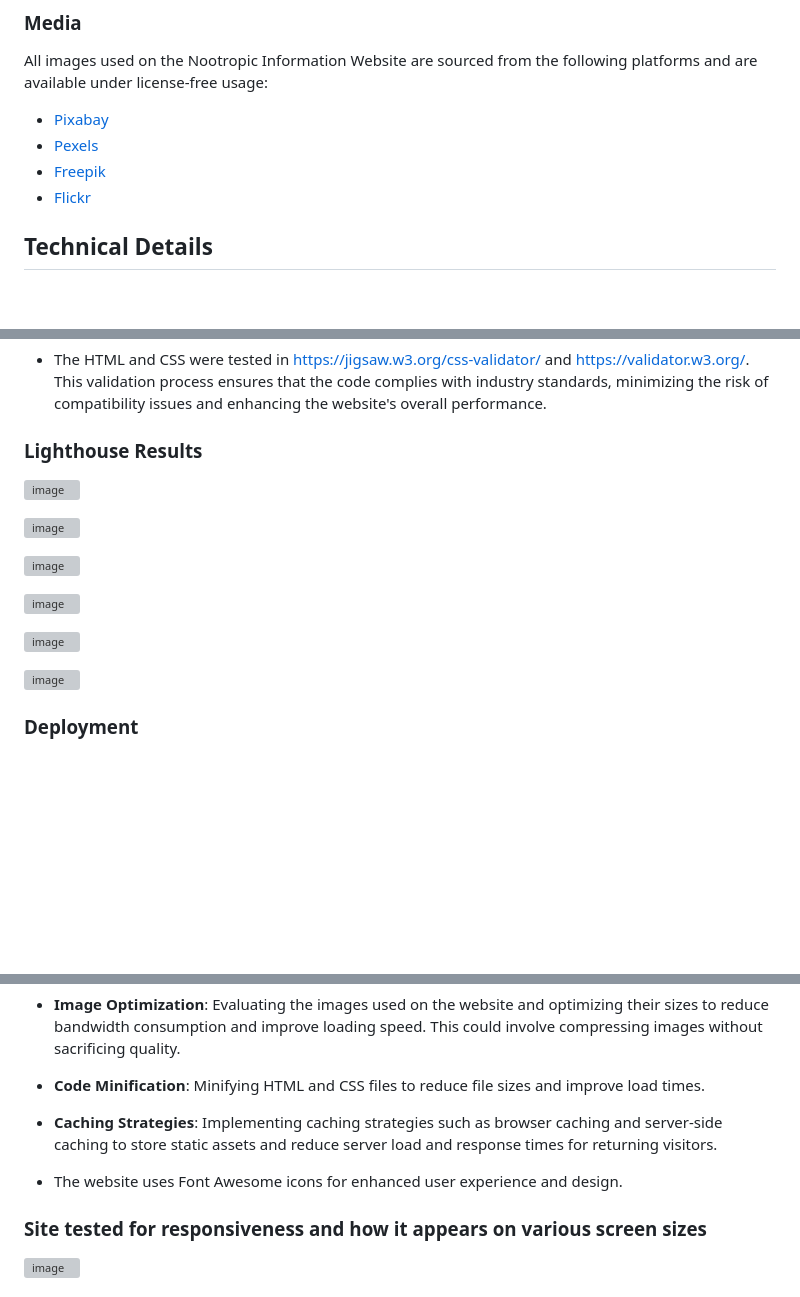
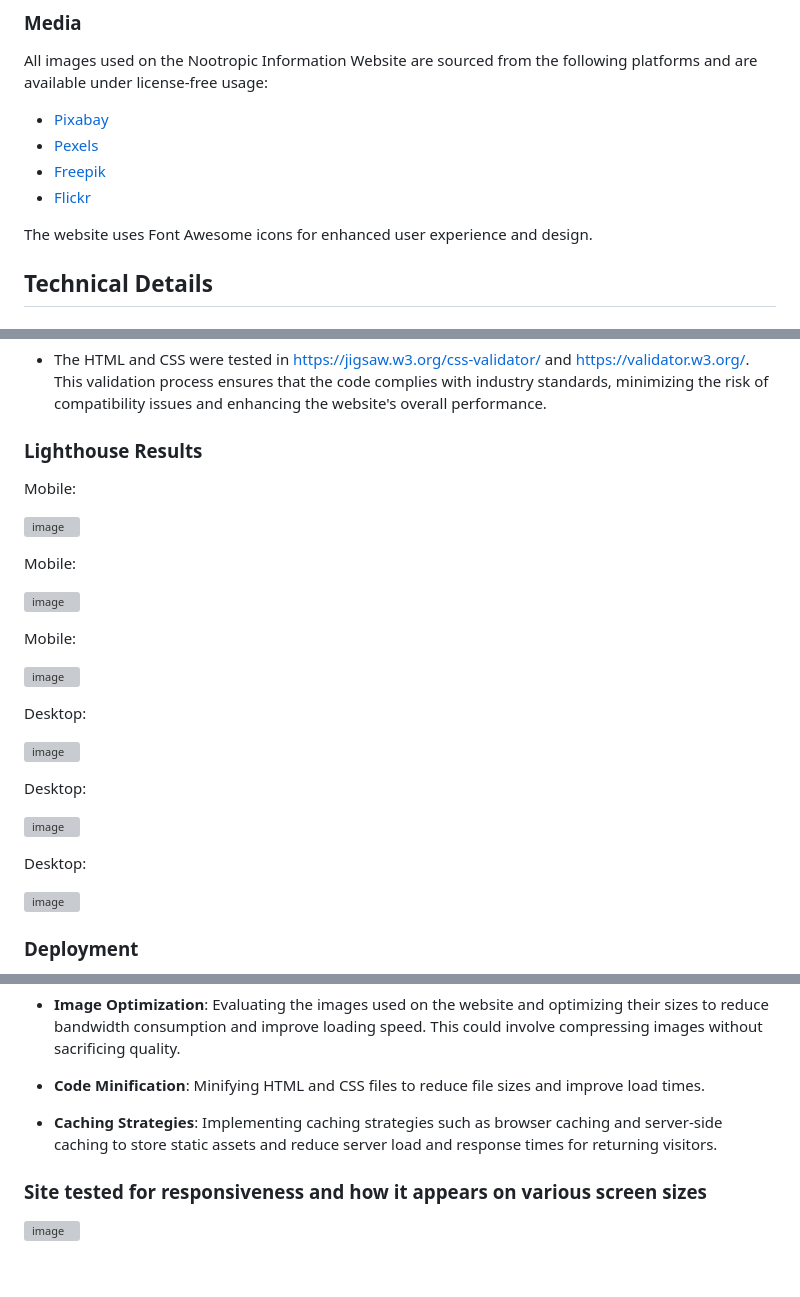
Before and after one commit to 010001000100000101000001/Nootropic-information-website, a Markdown page: README.md, 3 parts joined by grey strips. Rendered like a GitHub page; blank space fills up the shorter version; grey boxes are pictures that could not be loaded.

```diff
--- a/README.md
+++ b/README.md
@@ -129,6 +129,8 @@ All images used on the Nootropic Information Website are sourced from the follow
 - [Freepik](https://www.freepik.com/)
 - [Flickr](https://www.flickr.com/)
 
+The website uses Font Awesome icons for enhanced user experience and design.
+
 ## Technical Details
 
 ### HTML and CSS
@@ -141,21 +143,30 @@ All images used on the Nootropic Information Website are sourced from the follow
 
 ### Lighthouse Results
 
+Mobile:
 
 ![image](https://github.com/010001000100000101000001/Nootropic-information-website/assets/147556282/c73bd51a-3424-4c16-8f67-97ce15d52186)
 
+Mobile:
 
 ![image](https://github.com/010001000100000101000001/Nootropic-information-website/assets/147556282/79e459c8-8146-4720-9459-9d5a53195c8e)
 
+Mobile:
 
 ![image](https://github.com/010001000100000101000001/Nootropic-information-website/assets/147556282/af5df37f-5a9c-4150-b817-a800b2c0c0f2)
 
 
+Desktop:
+
 ![image](https://github.com/010001000100000101000001/Nootropic-information-website/assets/147556282/cb42b08a-6e8f-4c27-b94c-e29c2ca26387)
 
 
+Desktop:
+
 ![image](https://github.com/010001000100000101000001/Nootropic-information-website/assets/147556282/08c84aa1-9a03-4784-8036-18a4fcb424df)
 
+
+Desktop:
 
 ![image](https://github.com/010001000100000101000001/Nootropic-information-website/assets/147556282/8ec32f16-3b26-4f48-b55f-ad6c863c4ed0)
 
@@ -185,7 +196,6 @@ Given more time and considering my current commitments, I would focus on enhanci
 
 - **Caching Strategies**: Implementing caching strategies such as browser caching and server-side caching to store static assets and reduce server load and response times for returning visitors.
 
-- The website uses Font Awesome icons for enhanced user experience and design.
 
 ### Site tested for responsiveness and how it appears on various screen sizes
 
```
